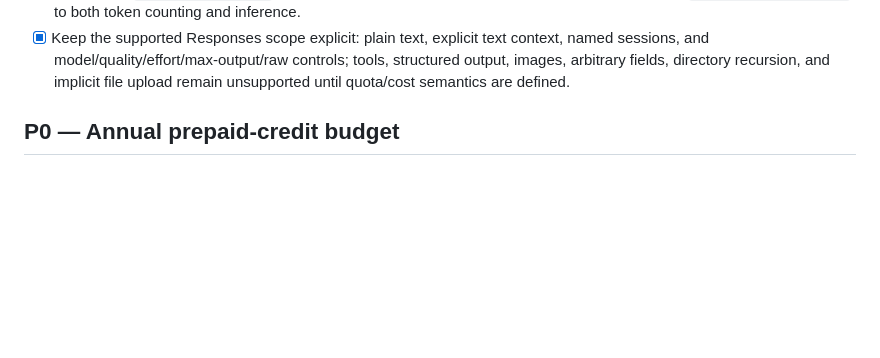
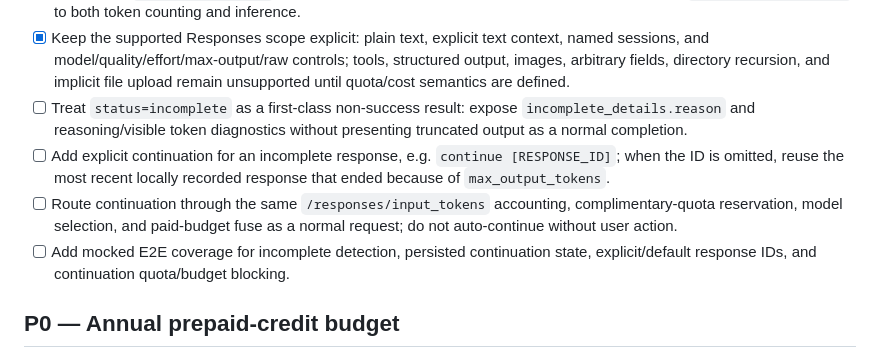
Before and after one commit to oqzl/OpenAIQuotaFuse, a Markdown page: docs/TODO.md, the part around the change. Drawn GitHub-style; blank space fills up the shorter version.

Commit message:
docs: track incomplete response continuation

```diff
--- a/docs/TODO.md
+++ b/docs/TODO.md
@@ -41,6 +41,10 @@
 - [x] Add repeatable `--context/-c FILE` for explicit UTF-8 text context and include that full effective input in token counting.
 - [x] Add named `--session/-s NAME` continuation by persisting the latest response ID and passing `previous_response_id` to both token counting and inference.
 - [x] Keep the supported Responses scope explicit: plain text, explicit text context, named sessions, and model/quality/effort/max-output/raw controls; tools, structured output, images, arbitrary fields, directory recursion, and implicit file upload remain unsupported until quota/cost semantics are defined.
+- [ ] Treat `status=incomplete` as a first-class non-success result: expose `incomplete_details.reason` and reasoning/visible token diagnostics without presenting truncated output as a normal completion.
+- [ ] Add explicit continuation for an incomplete response, e.g. `continue [RESPONSE_ID]`; when the ID is omitted, reuse the most recent locally recorded response that ended because of `max_output_tokens`.
+- [ ] Route continuation through the same `/responses/input_tokens` accounting, complimentary-quota reservation, model selection, and paid-budget fuse as a normal request; do not auto-continue without user action.
+- [ ] Add mocked E2E coverage for incomplete detection, persisted continuation state, explicit/default response IDs, and continuation quota/budget blocking.
 
 ## P0 — Annual prepaid-credit budget
 
```
